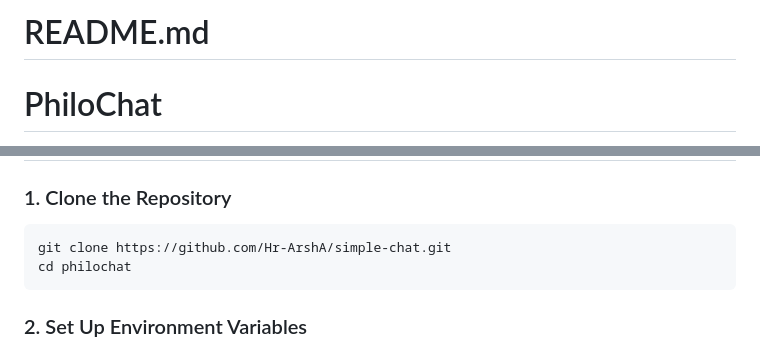
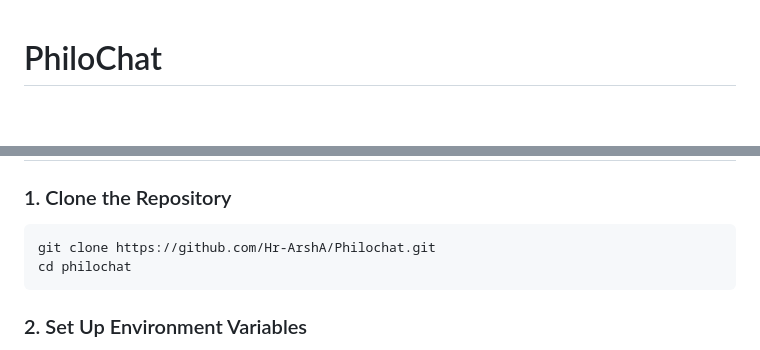
Before and after one commit to Hr-ArshA/Philochat, a Markdown page: README.md, 2 parts joined by grey strips. Rendered like a GitHub page; blank space fills up the shorter version.

````diff
--- a/README.md
+++ b/README.md
@@ -1,5 +1,3 @@
-# README.md
-
 # PhiloChat
 
 PhiloChat is a real-time chat application built with Django and Django Channels. It allows users to engage in private and group chats using WebSockets for seamless communication. The project is containerized using Docker for easy deployment and comes with PostgreSQL and Redis integration.
@@ -21,7 +19,7 @@ PhiloChat is a real-time chat application built with Django and Django Channels.
 ### 1. Clone the Repository
 
 ```sh
-git clone https://github.com/Hr-ArshA/simple-chat.git
+git clone https://github.com/Hr-ArshA/Philochat.git
 cd philochat
 ```
 
````
